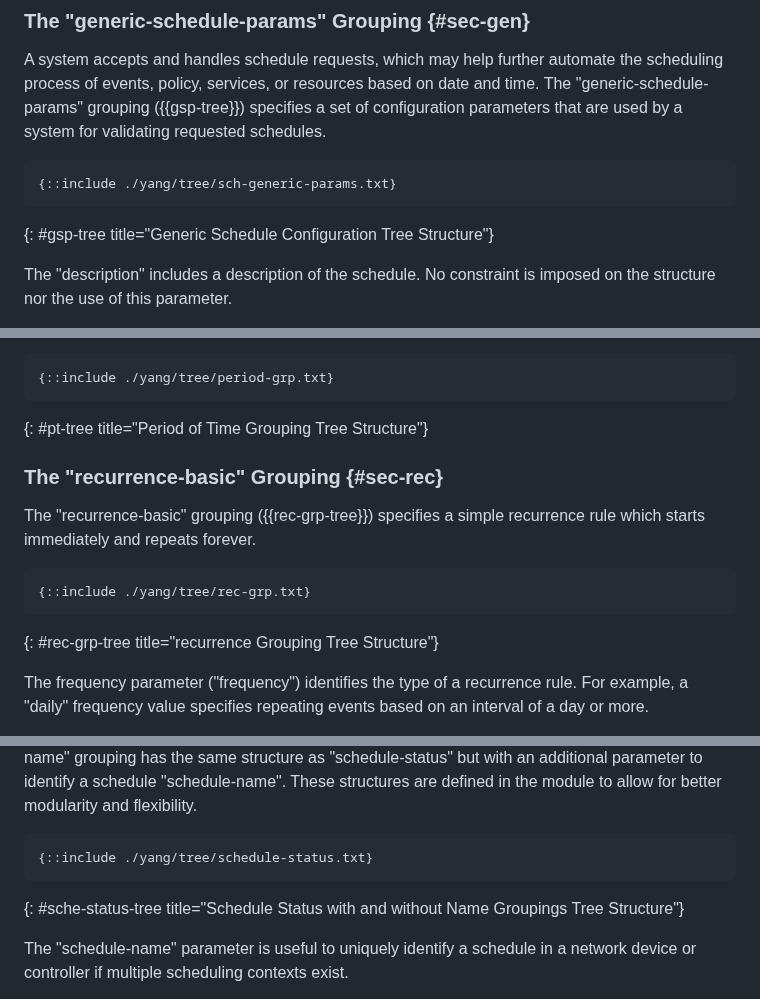
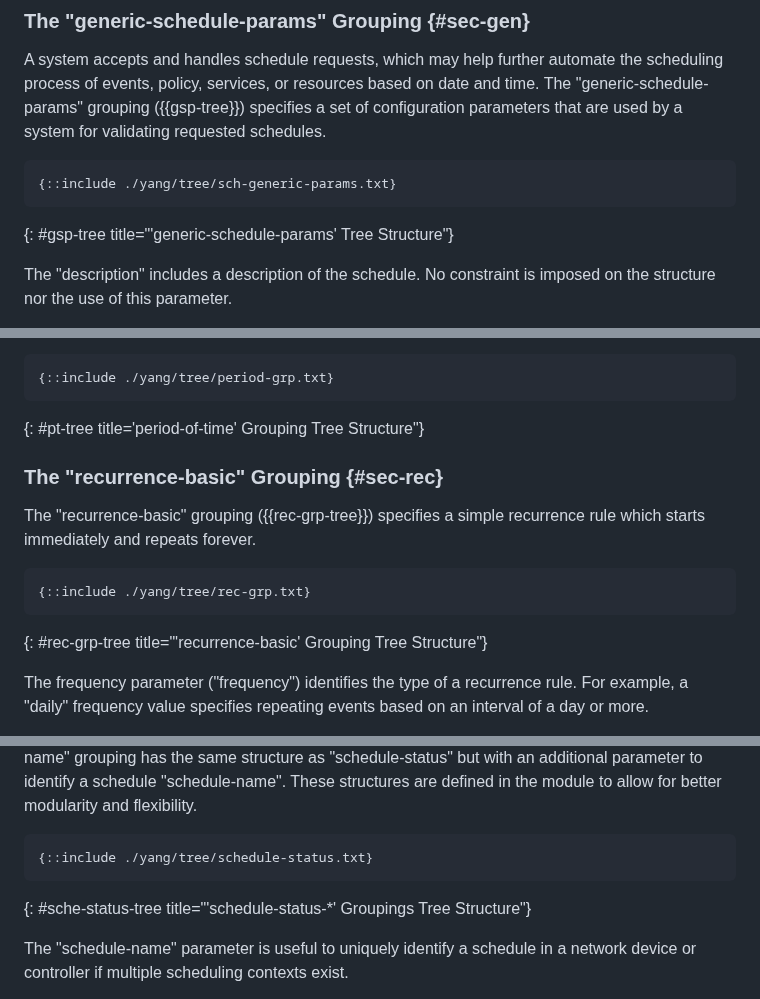
Before and after one commit to netmod-wg/schedule-yang, a Markdown page: draft-ietf-netmod-schedule-yang.md, 3 parts joined by grey strips. Drawn GitHub-style.

```diff
--- a/draft-ietf-netmod-schedule-yang.md
+++ b/draft-ietf-netmod-schedule-yang.md
@@ -192,7 +192,7 @@ System:
 ~~~~
 {::include ./yang/tree/sch-generic-params.txt}
 ~~~~
-{: #gsp-tree title="Generic Schedule Configuration Tree Structure"}
+{: #gsp-tree title="'generic-schedule-params' Tree Structure"}
 
    The "description" includes a description of the schedule. No constraint is imposed
    on the structure nor the use of this parameter.
@@ -248,7 +248,7 @@ System:
 ~~~~
 {::include ./yang/tree/period-grp.txt}
 ~~~~
-{: #pt-tree title="Period of Time Grouping Tree Structure"}
+{: #pt-tree title='period-of-time' Grouping Tree Structure"}
 
 ### The "recurrence-basic" Grouping {#sec-rec}
 
@@ -257,7 +257,7 @@ System:
 ~~~~
 {::include ./yang/tree/rec-grp.txt}
 ~~~~
-{: #rec-grp-tree title="recurrence Grouping Tree Structure"}
+{: #rec-grp-tree title="'recurrence-basic' Grouping Tree Structure"}
 
   The frequency parameter ("frequency") identifies the type of a recurrence rule. For example,
   a "daily" frequency value specifies repeating events based on an interval of a day or more.
@@ -437,7 +437,7 @@ an occurrence will last. This document allows the interval between occurrences t
 ~~~~
 {::include ./yang/tree/schedule-status.txt}
 ~~~~
-{: #sche-status-tree title="Schedule Status with and without Name Groupings Tree Structure"}
+{: #sche-status-tree title="'schedule-status-*' Groupings Tree Structure"}
 
    The "schedule-name" parameter is useful to uniquely identify a schedule in
    a network device or controller if multiple scheduling contexts exist.
```
Also changed, not shown: other parts of draft-ietf-netmod-schedule-yang.md (+5 -5 lines).
